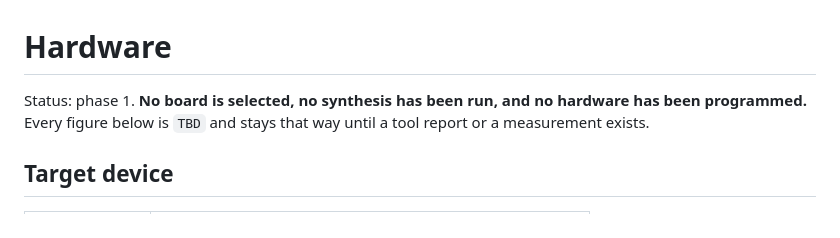
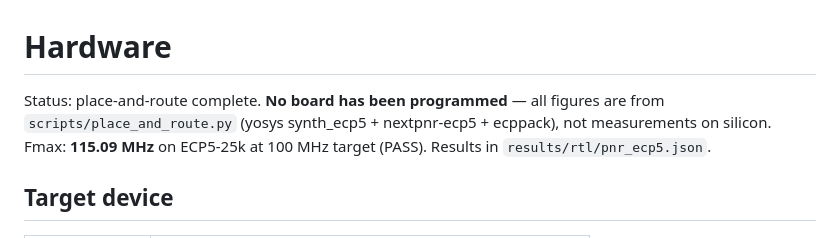
Before and after one commit to sreenishan/adaptive-fpga-denoiser, a Markdown page: docs/hardware.md, the part around the change. GitHub-like rendering.

Commit message:
docs: update hardware.md status — PnR complete, Fmax 115.09 MHz
Opening paragraph said "no synthesis has been run"; synthesis and
place-and-route are now done. Updated to reflect the actual state:
115.09 MHz achieved on ECP5-25k at 100 MHz target (PASS, 15% margin),
results in results/rtl/pnr_ecp5.json. No board has been programmed.

Co-Authored-By: Claude Sonnet 4.6 <noreply@anthropic.com>

```diff
--- a/docs/hardware.md
+++ b/docs/hardware.md
@@ -1,8 +1,9 @@
 # Hardware
 
-Status: phase 1. **No board is selected, no synthesis has been run, and no
-hardware has been programmed.** Every figure below is `TBD` and stays that way
-until a tool report or a measurement exists.
+Status: place-and-route complete. **No board has been programmed** — all figures
+are from `scripts/place_and_route.py` (yosys synth_ecp5 + nextpnr-ecp5 + ecppack),
+not measurements on silicon. Fmax: **115.09 MHz** on ECP5-25k at 100 MHz target (PASS).
+Results in `results/rtl/pnr_ecp5.json`.
 
 ## Target device
 
```
